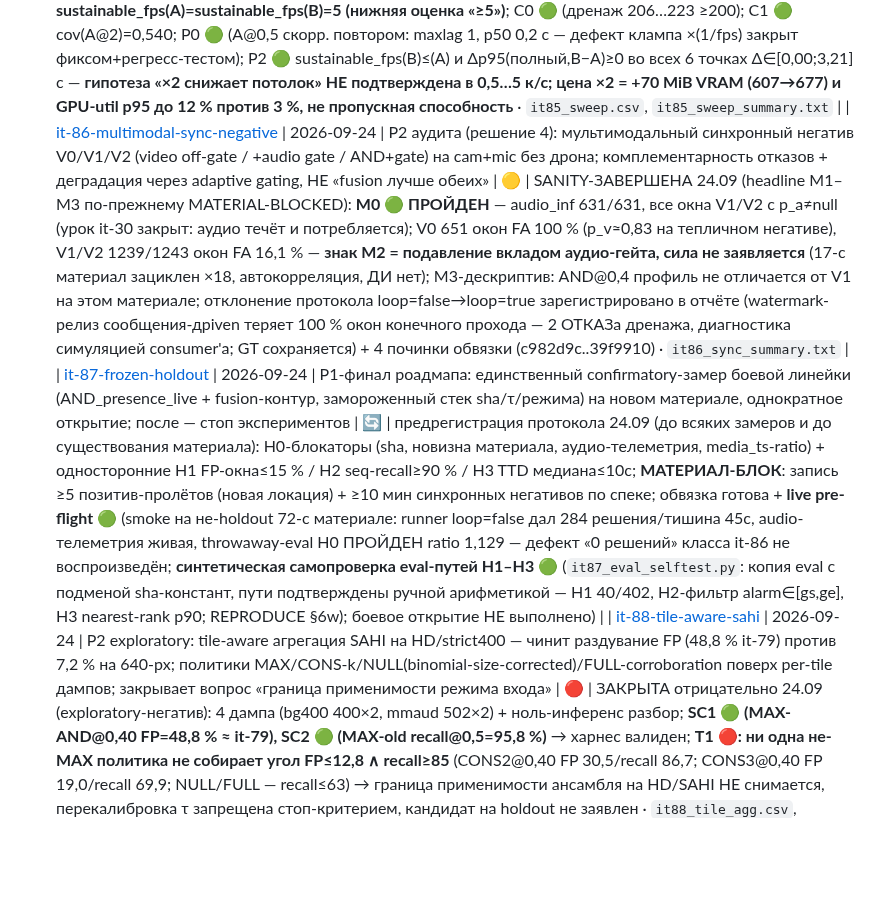
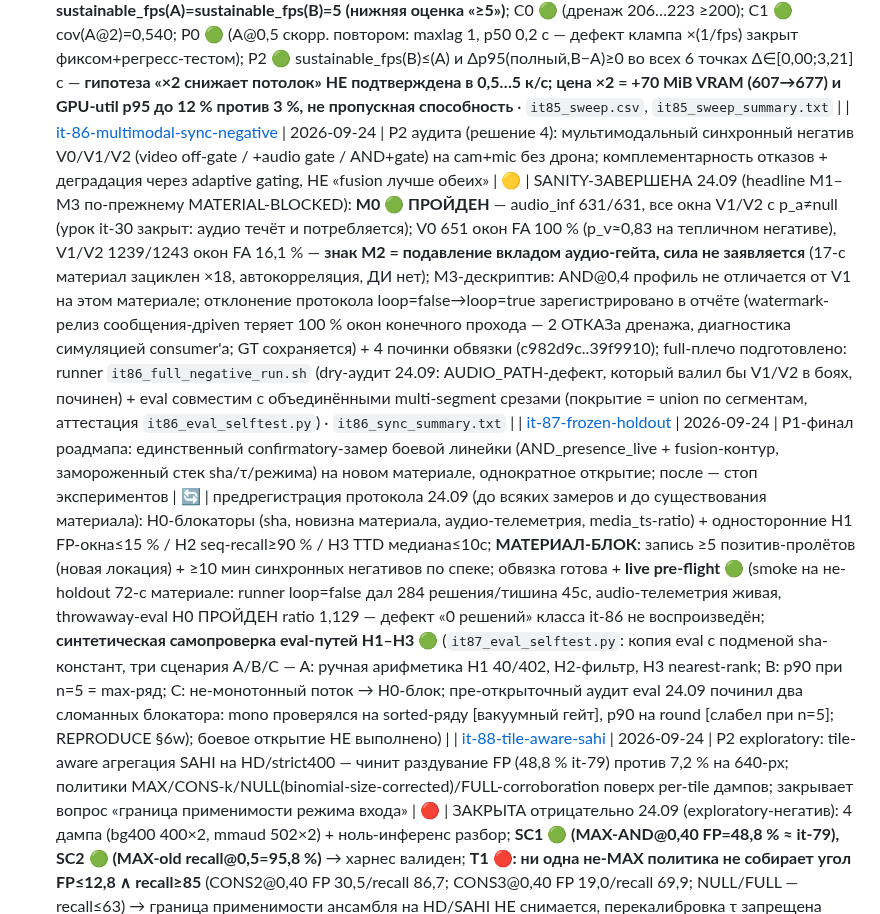
Before and after one commit to Yagiar/MasterResearch, a Markdown page: research/INDEX.md, the part around the change. Rendered like a GitHub page; blank space fills up the shorter version.

Commit message:
research: INDEX — строки it-86/it-87 дополнены итогами пре-открыточных аудитов: full-runner с починкой AUDIO_PATH, multi-segment-совместимый eval + selftest; конфигурация A/B/C самотеста it-87 и два починенных блокатора H0/H3

```diff
--- a/research/INDEX.md
+++ b/research/INDEX.md
@@ -137,7 +137,7 @@
 | [it-83-media-ts-fix](iterations/it-83-media-ts-fix.md) | 2026-09-24 | P0 аудита 24.09: фикс media_ts режима папки mmaud_replay (таймбейс = requested_fps вместо номинальных 30 Hz; находка it-82 — сжатие ×15) + 2 теста + живой короткой sanity A/B (S1 ratio media/wall ∈ [0,8;1,2], S2 непереворот FP-эффекта AND<old); блокер it-84/it-86 | 🟢 | ЗАВЕРШЕНА 24.09: гейты чисты с 1-го пуска; **S1 🟢 post-burn-in ratio A 1,007 / B 0,993 (до фикса 0,07); буквальный предрег. полный-срез B 1,248 🔴 атрибутирован стартовому залпу тёп-запуска (зафиксирован оба числа)**; **S2 🟢 направление сохранено: FP(B AND)=0,161 < FP(A off)=0,418 (Δ=−25,7 п.п., sanity-абсолюты не канон)**; регресс 98 passed (+2 теста, §6n переподписан). it-84 разблокирован: join-ключ = media_ts · `it83_sanity_summary.txt` |
 | [it-84-paired-replay](iterations/it-84-paired-replay.md) | 2026-09-24 | P1 аудита: exact paired replay — те же 400 HD-фонов (loop=false), join по media_ts, C1-комплектность, discordant b/c + McNemar exact + cluster bootstrap; главное paired-доказательство FP-подавления AND@0,4 | 🟢 | ЗАВЕРШЕНА 24.09 с 1-го пуска (гейты чисты, дренаж сработал): **C1 🟢 (общих 209≥180, only_B=7≤15 — стартовые окна холодного A); P1 🟢: b=53 c=6, McNemar p=1,75·10⁻¹⁰, FP 0,330→0,105, Δ=−22,5 п.п., bootstrap [−29,2;−16,3]** — живое paired-обоснование AND_presence_live; **P2 🔴 по букве → находка: абсолют it-82 (0,893) был инфлирован единицей дофиксной эры (окно 1,2 медиа-с ≈ 36 картинок), пофреймовый канон — 0,33→0,105, согласен с офлайн 640-рядами V1/it-74 (27,5→10,2 %)** · `it84_paired.csv`, `it84_paired_summary.txt` |
 | [it-85-throughput-saturation](iterations/it-85-throughput-saturation.md) | 2026-09-24 | P1 аудита: throughput saturation sweep fps {0,5…5} × arms {A off, B AND@0,4} на strict400 (loop=false); sustainable := drain≤60с ∧ p95_steady≤10с ∧ coverage≥0,45; семплы лагов групп + GPU util/VRAM каждые ~15 с; закрывает аудит-решение 5 (цена ×2 на устойчивую частоту не измерена) | 🟢 | ЗАВЕРШЕНА 24.09: все 12 этапов sustainable 🟢; **потолок устойчивой частоты сеткой НЕ достигнут — sustainable_fps(A)=sustainable_fps(B)=5 (нижняя оценка «≥5»)**; C0 🟢 (дренаж 206…223 ≥200); C1 🟢 cov(A@2)=0,540; P0 🟢 (A@0,5 скорр. повтором: maxlag 1, p50 0,2 с — дефект клампа ×(1/fps) закрыт фиксом+регресс-тестом); P2 🟢 sustainable_fps(B)≤(A) и Δp95(полный,B−A)≥0 во всех 6 точках Δ∈[0,00;3,21] с — **гипотеза «×2 снижает потолок» НЕ подтверждена в 0,5…5 к/с; цена ×2 = +70 MiB VRAM (607→677) и GPU-util p95 до 12 % против 3 %, не пропускная способность** · `it85_sweep.csv`, `it85_sweep_summary.txt` |
-| [it-86-multimodal-sync-negative](iterations/it-86-multimodal-sync-negative.md) | 2026-09-24 | P2 аудита (решение 4): мультимодальный синхронный негатив V0/V1/V2 (video off-gate / +audio gate / AND+gate) на cam+mic без дрона; комплементарность отказов + деградация через adaptive gating, НЕ «fusion лучше обеих» | 🟡 | SANITY-ЗАВЕРШЕНА 24.09 (headline M1–M3 по-прежнему MATERIAL-BLOCKED): **M0 🟢 ПРОЙДЕН** — audio_inf 631/631, все окна V1/V2 с p_a≠null (урок it-30 закрыт: аудио течёт и потребляется); V0 651 окон FA 100 % (p_v≈0,83 на тепличном негативе), V1/V2 1239/1243 окон FA 16,1 % — **знак M2 = подавление вкладом аудио-гейта, сила не заявляется** (17-с материал зациклен ×18, автокорреляция, ДИ нет); M3-дескриптив: AND@0,4 профиль не отличается от V1 на этом материале; отклонение протокола loop=false→loop=true зарегистрировано в отчёте (watermark-релиз сообщения-дрiven теряет 100 % окон конечного прохода — 2 ОТКАЗа дренажа, диагностика симуляцией consumer'а; GT сохраняется) + 4 починки обвязки (c982d9c..39f9910) · `it86_sync_summary.txt` |
-| [it-87-frozen-holdout](iterations/it-87-frozen-holdout-PLANNED.md) | 2026-09-24 | P1-финал роадмапа: единственный confirmatory-замер боевой линейки (AND_presence_live + fusion-контур, замороженный стек sha/τ/режима) на новом материале, однократное открытие; после — стоп экспериментов | 🔄 | предрегистрация протокола 24.09 (до всяких замеров и до существования материала): H0-блокаторы (sha, новизна материала, аудио-телеметрия, media_ts-ratio) + односторонние H1 FP-окна≤15 % / H2 seq-recall≥90 % / H3 TTD медиана≤10с; **МАТЕРИАЛ-БЛОК**: запись ≥5 позитив-пролётов (новая локация) + ≥10 мин синхронных негативов по спеке; обвязка готова + **live pre-flight 🟢** (smoke на не-holdout 72-с материале: runner loop=false дал 284 решения/тишина 45с, audio-телеметрия живая, throwaway-eval H0 ПРОЙДЕН ratio 1,129 — дефект «0 решений» класса it-86 не воспроизведён; **синтетическая самопроверка eval-путей H1–H3 🟢** (`it87_eval_selftest.py`: копия eval с подменой sha-констант, пути подтверждены ручной арифметикой — H1 40/402, H2-фильтр alarm∈[gs,ge], H3 nearest-rank p90; REPRODUCE §6w); боевое открытие НЕ выполнено) |
+| [it-86-multimodal-sync-negative](iterations/it-86-multimodal-sync-negative.md) | 2026-09-24 | P2 аудита (решение 4): мультимодальный синхронный негатив V0/V1/V2 (video off-gate / +audio gate / AND+gate) на cam+mic без дрона; комплементарность отказов + деградация через adaptive gating, НЕ «fusion лучше обеих» | 🟡 | SANITY-ЗАВЕРШЕНА 24.09 (headline M1–M3 по-прежнему MATERIAL-BLOCKED): **M0 🟢 ПРОЙДЕН** — audio_inf 631/631, все окна V1/V2 с p_a≠null (урок it-30 закрыт: аудио течёт и потребляется); V0 651 окон FA 100 % (p_v≈0,83 на тепличном негативе), V1/V2 1239/1243 окон FA 16,1 % — **знак M2 = подавление вкладом аудио-гейта, сила не заявляется** (17-с материал зациклен ×18, автокорреляция, ДИ нет); M3-дескриптив: AND@0,4 профиль не отличается от V1 на этом материале; отклонение протокола loop=false→loop=true зарегистрировано в отчёте (watermark-релиз сообщения-дрiven теряет 100 % окон конечного прохода — 2 ОТКАЗа дренажа, диагностика симуляцией consumer'а; GT сохраняется) + 4 починки обвязки (c982d9c..39f9910); full-плечо подготовлено: runner `it86_full_negative_run.sh` (dry-аудит 24.09: AUDIO_PATH-дефект, который валил бы V1/V2 в боях, починен) + eval совместим с объединёнными multi-segment срезами (покрытие = union по сегментам, аттестация `it86_eval_selftest.py`) · `it86_sync_summary.txt` |
+| [it-87-frozen-holdout](iterations/it-87-frozen-holdout-PLANNED.md) | 2026-09-24 | P1-финал роадмапа: единственный confirmatory-замер боевой линейки (AND_presence_live + fusion-контур, замороженный стек sha/τ/режима) на новом материале, однократное открытие; после — стоп экспериментов | 🔄 | предрегистрация протокола 24.09 (до всяких замеров и до существования материала): H0-блокаторы (sha, новизна материала, аудио-телеметрия, media_ts-ratio) + односторонние H1 FP-окна≤15 % / H2 seq-recall≥90 % / H3 TTD медиана≤10с; **МАТЕРИАЛ-БЛОК**: запись ≥5 позитив-пролётов (новая локация) + ≥10 мин синхронных негативов по спеке; обвязка готова + **live pre-flight 🟢** (smoke на не-holdout 72-с материале: runner loop=false дал 284 решения/тишина 45с, audio-телеметрия живая, throwaway-eval H0 ПРОЙДЕН ratio 1,129 — дефект «0 решений» класса it-86 не воспроизведён; **синтетическая самопроверка eval-путей H1–H3 🟢** (`it87_eval_selftest.py`: копия eval с подменой sha-констант, три сценария A/B/C — A: ручная арифметика H1 40/402, H2-фильтр, H3 nearest-rank; B: p90 при n=5 = max-ряд; C: не-монотонный поток → H0-блок; пре-открыточный аудит eval 24.09 починил два сломанных блокатора: mono проверялся на sorted-ряду [вакуумный гейт], p90 на round [слабел при n=5]; REPRODUCE §6w); боевое открытие НЕ выполнено) |
 | [it-88-tile-aware-sahi](iterations/it-88-tile-aware-sahi.md) | 2026-09-24 | P2 exploratory: tile-aware агрегация SAHI на HD/strict400 — чинит раздувание FP (48,8 % it-79) против 7,2 % на 640-px; политики MAX/CONS-k/NULL(binomial-size-corrected)/FULL-corroboration поверх per-tile дампов; закрывает вопрос «граница применимости режима входа» | 🔴 | ЗАКРЫТА отрицательно 24.09 (exploratory-негатив): 4 дампа (bg400 400×2, mmaud 502×2) + ноль-инференс разбор; **SC1 🟢 (MAX-AND@0,40 FP=48,8 % ≈ it-79), SC2 🟢 (MAX-old recall@0,5=95,8 %)** → харнес валиден; **T1 🔴: ни одна не-MAX политика не собирает угол FP≤12,8 ∧ recall≥85** (CONS2@0,40 FP 30,5/recall 86,7; CONS3@0,40 FP 19,0/recall 69,9; NULL/FULL — recall≤63) → граница применимости ансамбля на HD/SAHI НЕ снимается, перекалибровка τ запрещена стоп-критерием, кандидат на holdout не заявлен · `it88_tile_agg.csv`, `it88_tile_agg.txt` |
 | [it-89-skyguard-third-voter](iterations/it-89-skyguard-third-voter.md) | 2026-09-24 | P3, гейтирован роадмапом: skyguard-v11 как третий voter — zero-inference disagreement-анализ (tie-break на old≠new, MAJ3 vs AND₂) до всякого GPU-прогона | 🟢 | ЗАКРЫТА 24.09 **отрицательно без GPU-прогона** (стоп-критерий роадмапа исполнен дословно): Q0 🟢 (join 5091/400, recall-каноны ±0,2 п.п., вложенность AND₃⊆AND₂⊆MAJ₃); **Q1 🔴: best prec=0,95 при τ=0,5, но introduced_FP=24 ≫ 2 (FP AND₂ 5,25→11,2 %); Q2 🔴: MAJ₃@0,4 = реколл +4,0 п.п. против FP +11,5 п.п. — одностороннее движение**; skyguard в фонах — «да-детектор» (согласно красным E1/E6 it-70); ансамбль цикла остаётся двухрядным · `it89_skyguard_gate.{csv,txt}` |
```
